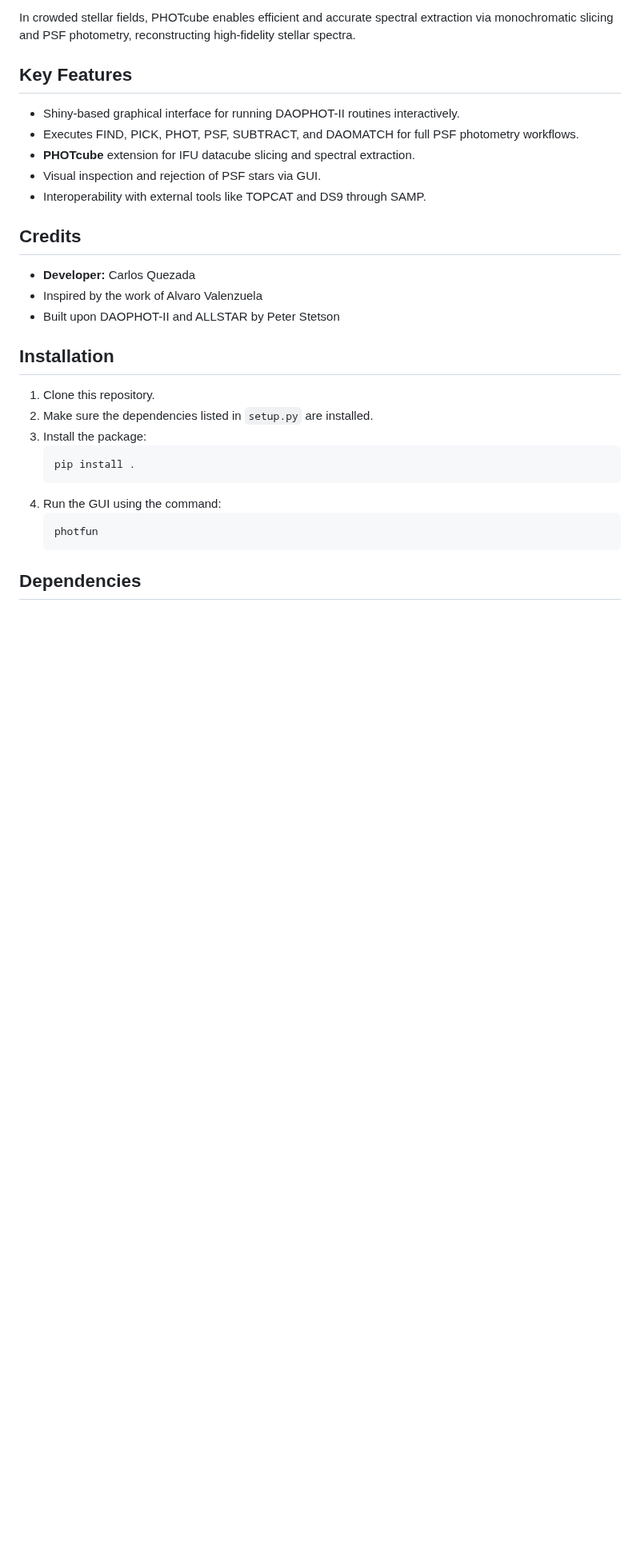
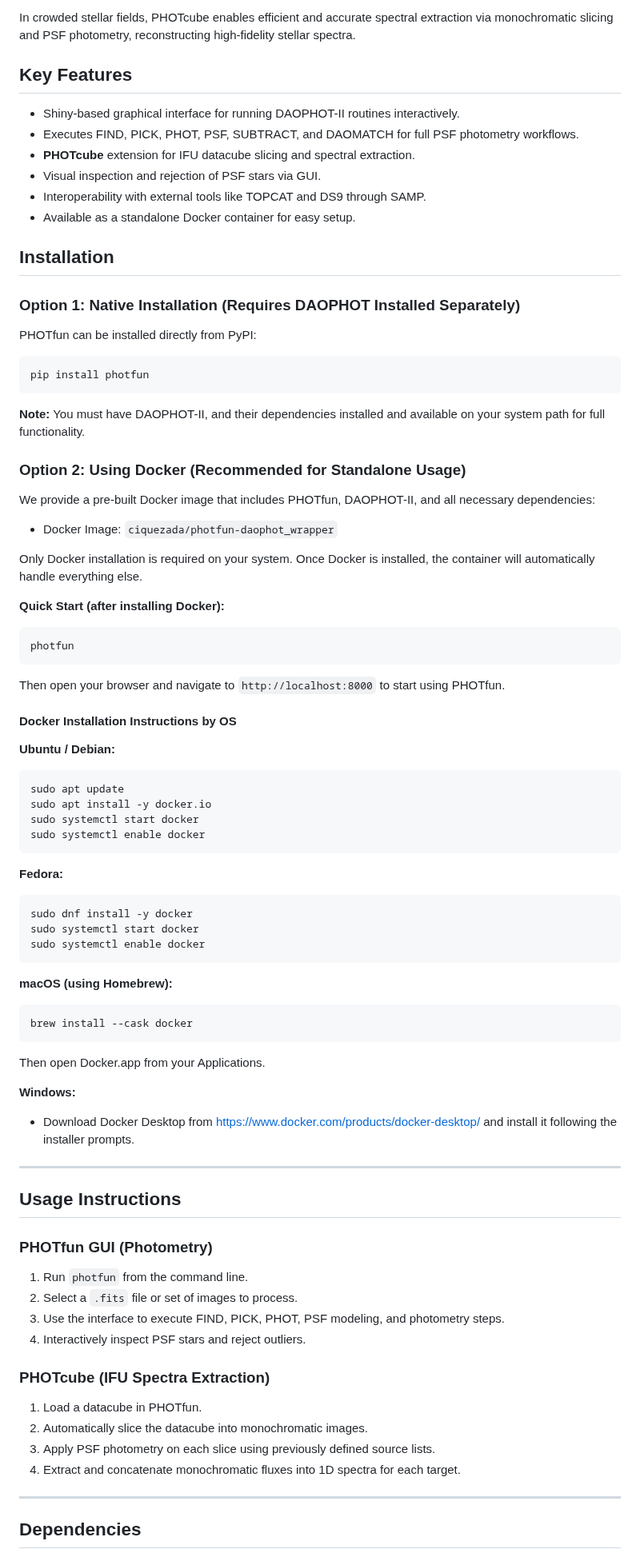
Before and after one commit to ciquezada/photfun, a Markdown page: README.md, the part around one of its changes. Shown at 80% size. Drawn GitHub-style; blank space fills up the shorter version.

````diff
--- a/README.md
+++ b/README.md
@@ -11,22 +11,80 @@ In crowded stellar fields, PHOTcube enables efficient and accurate spectral extr
 - **PHOTcube** extension for IFU datacube slicing and spectral extraction.
 - Visual inspection and rejection of PSF stars via GUI.
 - Interoperability with external tools like TOPCAT and DS9 through SAMP.
-
-## Credits
-- **Developer:** Carlos Quezada
-- Inspired by the work of Alvaro Valenzuela
-- Built upon DAOPHOT-II and ALLSTAR by Peter Stetson
+- Available as a standalone Docker container for easy setup.
 
 ## Installation
-1. Clone this repository.
-2. Make sure the dependencies listed in `setup.py` are installed.
-3. Install the package:
-   ```bash
-   pip install .
-   ```
-4. Run the GUI using the command:
-   ```bash
-   photfun
-   ```
+
+### Option 1: Native Installation (Requires DAOPHOT Installed Separately)
+
+PHOTfun can be installed directly from PyPI:
+
+```bash
+pip install photfun
+```
+
+**Note:** You must have DAOPHOT-II, and their dependencies installed and available on your system path for full functionality.
+
+### Option 2: Using Docker (Recommended for Standalone Usage)
+
+We provide a pre-built Docker image that includes PHOTfun, DAOPHOT-II, and all necessary dependencies:
+- Docker Image: `ciquezada/photfun-daophot_wrapper`
+
+Only Docker installation is required on your system. Once Docker is installed, the container will automatically handle everything else.
+
+**Quick Start (after installing Docker):**
+
+```bash
+photfun
+```
+
+Then open your browser and navigate to `http://localhost:8000` to start using PHOTfun.
+
+#### Docker Installation Instructions by OS
+
+**Ubuntu / Debian:**
+
+```bash
+sudo apt update
+sudo apt install -y docker.io
+sudo systemctl start docker
+sudo systemctl enable docker
+```
+
+**Fedora:**
+
+```bash
+sudo dnf install -y docker
+sudo systemctl start docker
+sudo systemctl enable docker
+```
+
+**macOS (using Homebrew):**
+
+```bash
+brew install --cask docker
+```
+Then open Docker.app from your Applications.
+
+**Windows:**
+- Download Docker Desktop from [https://www.docker.com/products/docker-desktop/](https://www.docker.com/products/docker-desktop/) and install it following the installer prompts.
+
+---
+
+## Usage Instructions
+
+### PHOTfun GUI (Photometry)
+1. Run `photfun` from the command line.
+2. Select a `.fits` file or set of images to process.
+3. Use the interface to execute FIND, PICK, PHOT, PSF modeling, and photometry steps.
+4. Interactively inspect PSF stars and reject outliers.
+
+### PHOTcube (IFU Spectra Extraction)
+1. Load a datacube in PHOTfun.
+2. Automatically slice the datacube into monochromatic images.
+3. Apply PSF photometry on each slice using previously defined source lists.
+4. Extract and concatenate monochromatic fluxes into 1D spectra for each target.
+
+---
 
 ## Dependencies
````
Also changed, not shown: other parts of README.md (+109 -73 lines).
